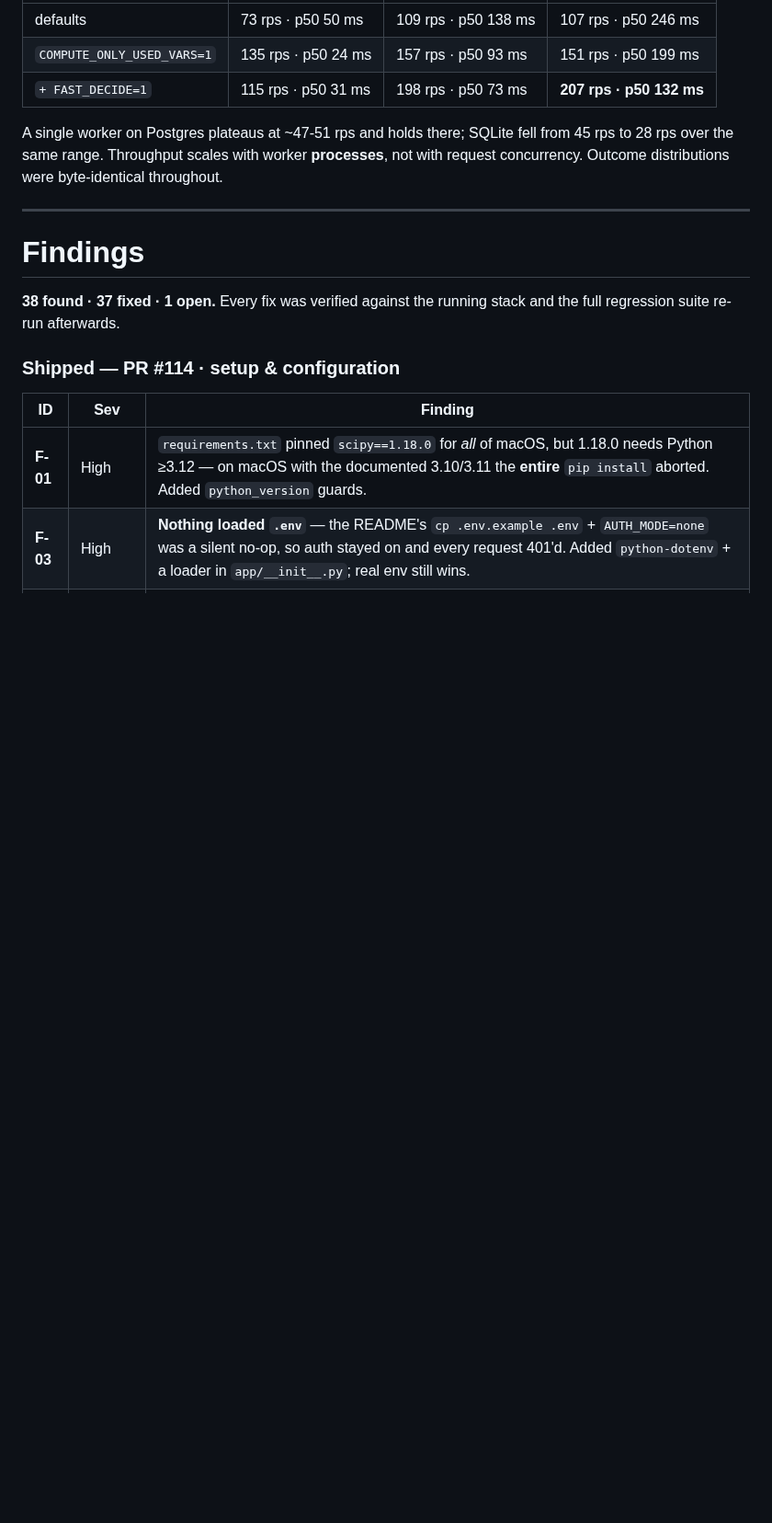
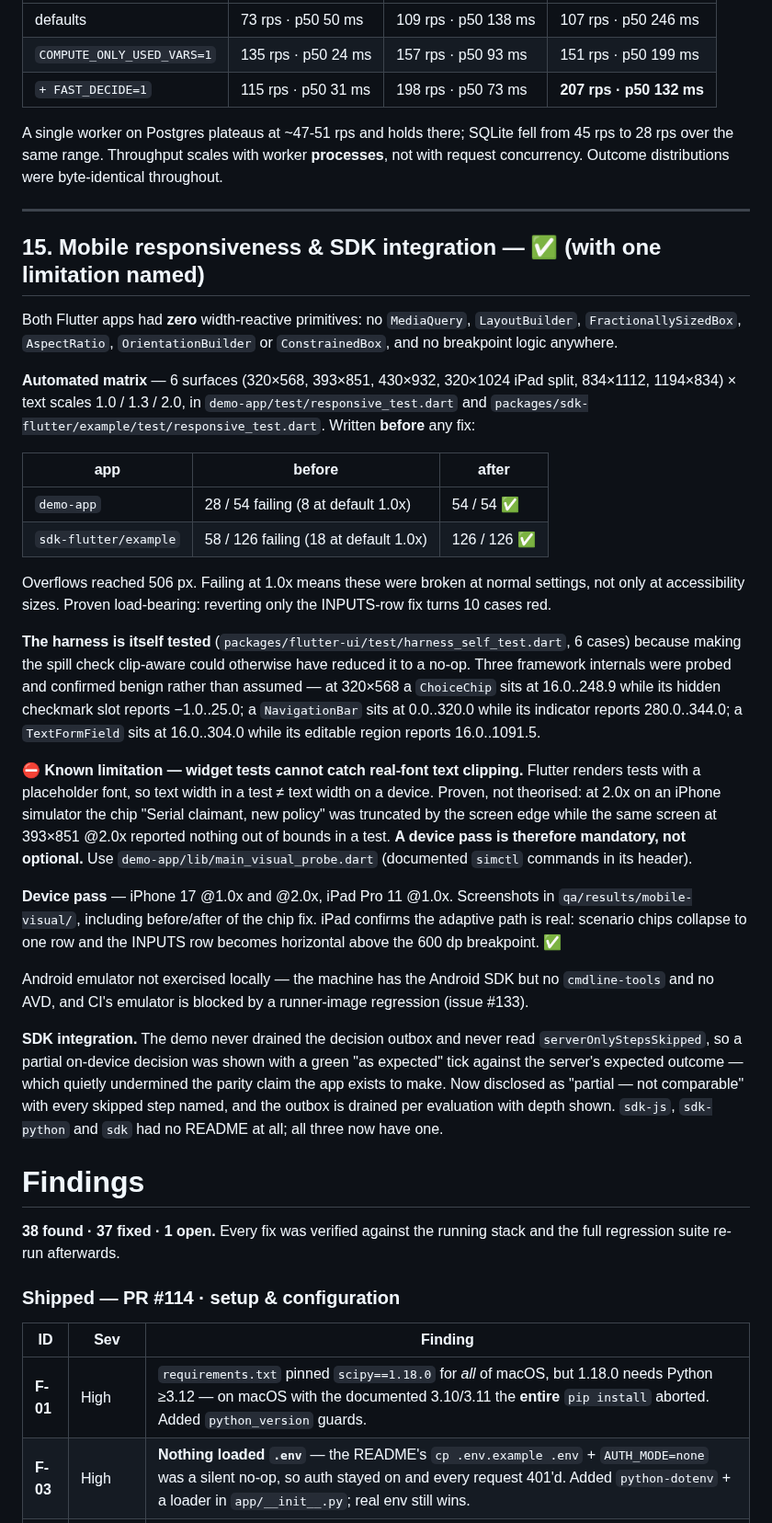
Before and after one commit to tanmayiift/rulemind-ai, a Markdown page: E2E_TEST_PLAN.md, the part around one of its changes. Shown at 92% size. Drawn GitHub-style; blank space fills up the shorter version.

Commit message:
docs(test-plan): record the mobile responsiveness and SDK integration pass
Adds section 15 and findings F-34..F-41.

The section names a limitation rather than claiming completeness: widget
tests render with a placeholder font, so they cannot catch text clipped
because of its real rendered width. That is proven, not theorised -- the
same screen at 393x851 @2.0x reports nothing out of bounds in a test while
visibly truncating a chip on the simulator. A device pass is therefore
mandatory, and the tool for it is documented.

Co-Authored-By: Claude Opus 5 <noreply@anthropic.com>

```diff
--- a/E2E_TEST_PLAN.md
+++ b/E2E_TEST_PLAN.md
@@ -149,6 +149,56 @@ not with request concurrency. Outcome distributions were byte-identical througho
 
 ---
 
+## 15. Mobile responsiveness & SDK integration — ✅ (with one limitation named)
+
+Both Flutter apps had **zero** width-reactive primitives: no `MediaQuery`,
+`LayoutBuilder`, `FractionallySizedBox`, `AspectRatio`, `OrientationBuilder` or
+`ConstrainedBox`, and no breakpoint logic anywhere.
+
+**Automated matrix** — 6 surfaces (320×568, 393×851, 430×932, 320×1024 iPad split,
+834×1112, 1194×834) × text scales 1.0 / 1.3 / 2.0, in `demo-app/test/responsive_test.dart`
+and `packages/sdk-flutter/example/test/responsive_test.dart`. Written **before** any fix:
+
+| app | before | after |
+|---|---|---|
+| `demo-app` | 28 / 54 failing (8 at default 1.0x) | 54 / 54 ✅ |
+| `sdk-flutter/example` | 58 / 126 failing (18 at default 1.0x) | 126 / 126 ✅ |
+
+Overflows reached 506 px. Failing at 1.0x means these were broken at normal settings, not
+only at accessibility sizes. Proven load-bearing: reverting only the INPUTS-row fix turns
+10 cases red.
+
+**The harness is itself tested** (`packages/flutter-ui/test/harness_self_test.dart`, 6
+cases) because making the spill check clip-aware could otherwise have reduced it to a
+no-op. Three framework internals were probed and confirmed benign rather than assumed —
+at 320×568 a `ChoiceChip` sits at 16.0..248.9 while its hidden checkmark slot reports
+−1.0..25.0; a `NavigationBar` sits at 0.0..320.0 while its indicator reports 280.0..344.0;
+a `TextFormField` sits at 16.0..304.0 while its editable region reports 16.0..1091.5.
+
+**⛔ Known limitation — widget tests cannot catch real-font text clipping.** Flutter renders
+tests with a placeholder font, so text width in a test ≠ text width on a device. Proven, not
+theorised: at 2.0x on an iPhone simulator the chip "Serial claimant, new policy" was
+truncated by the screen edge while the same screen at 393×851 @2.0x reported nothing out of
+bounds in a test. **A device pass is therefore mandatory, not optional.** Use
+`demo-app/lib/main_visual_probe.dart` (documented `simctl` commands in its header).
+
+**Device pass** — iPhone 17 @1.0x and @2.0x, iPad Pro 11 @1.0x. Screenshots in
+`qa/results/mobile-visual/`, including before/after of the chip fix. iPad confirms the
+adaptive path is real: scenario chips collapse to one row and the INPUTS row becomes
+horizontal above the 600 dp breakpoint. ✅
+
+Android emulator not exercised locally — the machine has the Android SDK but no
+`cmdline-tools` and no AVD, and CI's emulator is blocked by a runner-image regression
+(issue #133).
+
+**SDK integration.** The demo never drained the decision outbox and never read
+`serverOnlyStepsSkipped`, so a partial on-device decision was shown with a green
+"as expected" tick against the server's expected outcome — which quietly undermined the
+parity claim the app exists to make. Now disclosed as "partial — not comparable" with every
+skipped step named, and the outbox is drained per evaluation with depth shown. `sdk-js`,
+`sdk-python` and `sdk` had no README at all; all three now have one.
+
+
 # Findings
 
 **38 found · 37 fixed · 1 open.** Every fix was verified against the running stack and
```
Also changed, not shown: other parts of E2E_TEST_PLAN.md (+13 -0 lines).
